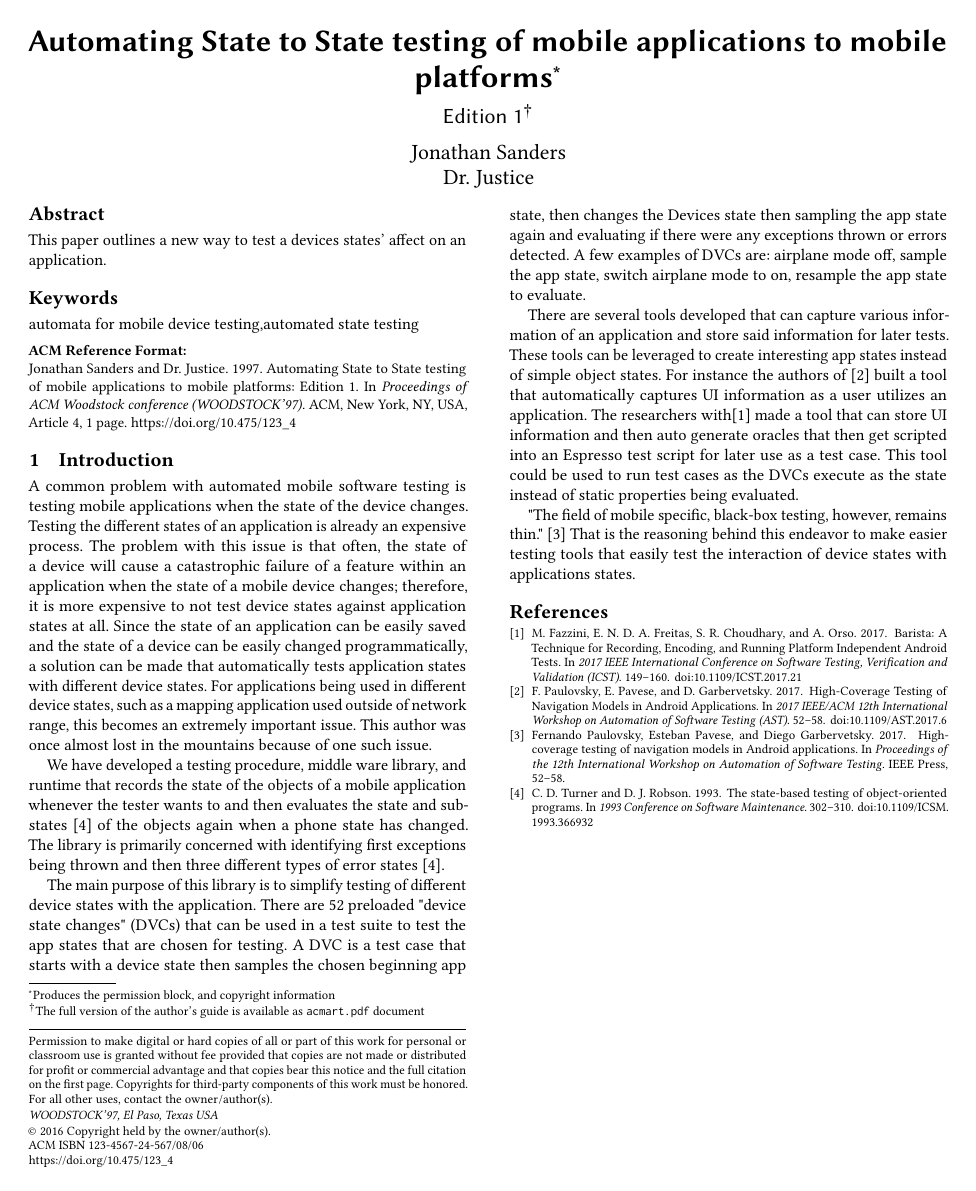
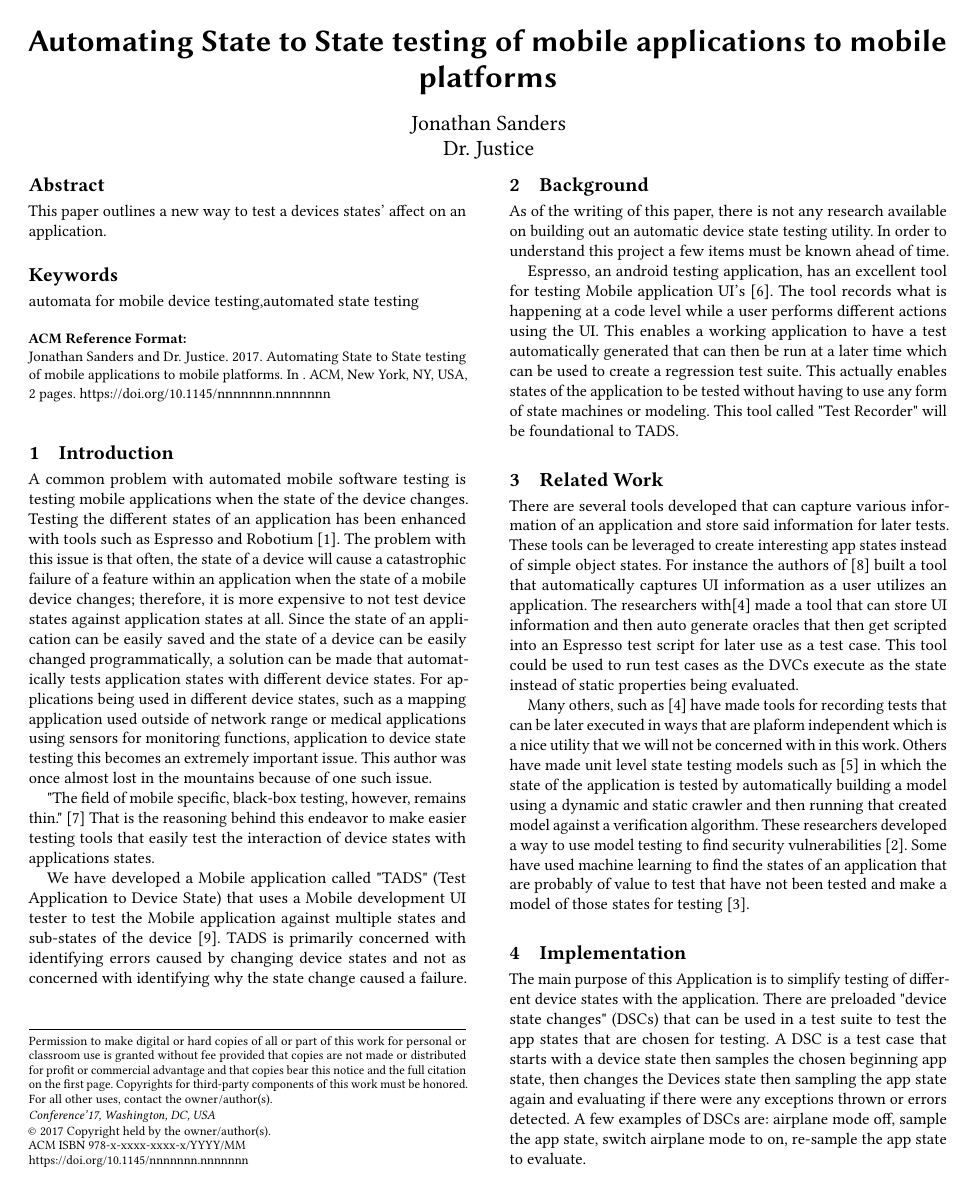
Before and after one commit to UCCS-CS5371-Fall2017/jsander7, a LaTeX paper (SandersProject.tex, which reads samplebody-conf.tex): the whole page before the commit and page 1 of 2 after it. Compiled offline with pdfLaTeX.

Commit message:
iteration2  Your branch is up-to-date with 'origin/master'.

```diff
--- a/SandersProject.tex
+++ b/SandersProject.tex
@@ -4,24 +4,6 @@
 
 
 \setcopyright{rightsretained}
-
-
-
-% DOI
-\acmDOI{10.475/123_4}
-
-% ISBN
-\acmISBN{123-4567-24-567/08/06}
-
-%Conference
-\acmConference[WOODSTOCK'97]{ACM Woodstock conference}{July 1997}{El
-  Paso, Texas USA}
-\acmYear{1997}
-\copyrightyear{2016}
-
-
-\acmArticle{4}
-\acmPrice{15.00}
 
 % These commands are optional
 %\acmBooktitle{Transactions of the ACM Woodstock conference}
@@ -32,12 +14,6 @@
 
 \begin{document}
 \title{Automating State to State testing of mobile applications to mobile platforms}
-\titlenote{Produces the permission block, and
-  copyright information}
-\subtitle{Edition 1}
-\subtitlenote{The full version of the author's guide is available as
-  \texttt{acmart.pdf} document}
-
 
 \author{Jonathan Sanders}
 %\authornote{Dr.~Trovato insisted his name be first.}
@@ -64,7 +40,7 @@
 
 
 % The default list of authors is too long for headers.
-\renewcommand{\shortauthors}{B. Trovato et al.}
+
 
 
 \begin{abstract}
--- a/samplebody-conf.tex
+++ b/samplebody-conf.tex
@@ -1,10 +1,21 @@
 \section{Introduction}
-A common problem with automated mobile software testing is testing mobile applications when the state of the device changes.  Testing the different states of an application is already an expensive process. The problem with this issue is that often, the state of a device will cause a catastrophic failure of a feature within an application when the state of a mobile device changes; therefore, it is more expensive to not test device states against application states at all.  Since the state of an application can be easily saved and the state of a device can be easily changed programmatically, a solution can be made that automatically tests application states with different device states.  For applications being used in different device states, such as a mapping application used outside of network range, this becomes an extremely important issue.  This author was once almost lost in the mountains because of one such issue.
+A common problem with automated mobile software testing is testing mobile applications when the state of the device changes.  Testing the different states of an application has been enhanced with tools such as Espresso and Robotium \cite{optimusinformationinc2016}. The problem with this issue is that often, the state of a device will cause a catastrophic failure of a feature within an application when the state of a mobile device changes; therefore, it is more expensive to not test device states against application states at all.  Since the state of an application can be easily saved and the state of a device can be easily changed programmatically, a solution can be made that automatically tests application states with different device states.  For applications being used in different device states, such as a mapping application used outside of network range or medical applications using sensors for monitoring functions, application to device state testing this becomes an extremely important issue.  This author was once almost lost in the mountains because of one such issue.
 
-We have developed a testing procedure, middle ware library, and runtime that records the state of the objects of a mobile application whenever the tester wants to and then evaluates the state and sub-states \cite{366932} of the objects again when a phone state has changed.  The library is primarily concerned with identifying first exceptions being thrown and then three different types of error states \cite{366932}.
+"The field of mobile specific, black-box testing, however, remains thin." \cite{paulovsky2017high}  That is the reasoning behind this endeavor to make easier testing tools that easily test the interaction of device states with applications states.
 
-The main purpose of this library is to simplify testing of different device states with the application.  There are 52 preloaded "device state changes" (DVCs) that can be used in a test suite to test the app states that are chosen for testing.  A DVC is a test case that starts with a device state then samples the chosen beginning app state, then changes the Devices state then sampling the app state again and evaluating if there were any exceptions thrown or errors detected.  A few examples of DVCs are: airplane mode off, sample the app state, switch airplane mode to on, resample the app state to evaluate.
+We have developed a Mobile application called "TADS" (Test Application to Device State) that uses a Mobile development UI tester to test the Mobile application against multiple states and sub-states of the device \cite{366932}.  TADS is primarily concerned with identifying errors caused by changing device states and not as concerned with identifying why the state change caused a failure.
 
+\section{Background}
+As of the writing of this paper, there is not any research available on building out an automatic device state testing utility.  In order to understand this project a few items must be known ahead of time.
+
+Espresso, an android testing application, has an excellent tool for testing Mobile application UI's \cite{nolan2015agile}.  The tool records what is happening at a code level while a user performs different actions using the UI.  This enables a working application to have a test automatically generated that can then be run at a later time which can be used to create a regression test suite.  This actually enables states of the application to be tested without having to use any form of state machines or modeling.  This tool called "Test Recorder" will be foundational to TADS.
+
+
+\section{Related Work}
 There are several tools developed that can capture various information of an application and store said information for later tests.  These tools can be leveraged to create interesting app states instead of simple object states.  For instance the authors of \cite{7962332} built a tool that automatically captures UI information as a user utilizes an application.  The researchers with\cite{7927971} made a tool that can store UI information and then auto generate oracles that then get scripted into an Espresso test script for later use as a test case.  This tool could be used to run test cases as the DVCs execute as the state instead of static properties being evaluated.
 
-"The field of mobile specific, black-box testing, however, remains thin." \cite{paulovsky2017high}  That is the reasoning behind this endeavor to make easier testing tools that easily test the interaction of device states with applications states.
+Many others, such as \cite{7927971} have made tools for recording tests that can be later executed in ways that are plaform independent which is a nice utility that we will not be concerned with in this work.  Others have made unit level state testing models such as \cite{MilaniFard:2014:LET:2642937.2642991} in which the state of the application is tested by automatically building a model using a dynamic and static crawler and then running that created model against a verification algorithm.  These researchers developed a way to use model testing to find security vulnerabilities \cite{7911333}.  Some have used machine learning to find the states of an application that are probably of value to test that have not been tested and make a model of those states for testing \cite{Choi:2013:GGT:2544173.2509552}.
+
+
+\section{Implementation}
+The main purpose of this Application is to simplify testing of different device states with the application.  There are preloaded "device state changes" (DSCs) that can be used in a test suite to test the app states that are chosen for testing.  A DSC is a test case that starts with a device state then samples the chosen beginning app state, then changes the Devices state then sampling the app state again and evaluating if there were any exceptions thrown or errors detected.  A few examples of DSCs are: airplane mode off, sample the app state, switch airplane mode to on, re-sample the app state to evaluate.
```
Also changed, not shown: sample-bibliography.bib (+8 -7 lines), SandersProject.pdf.
